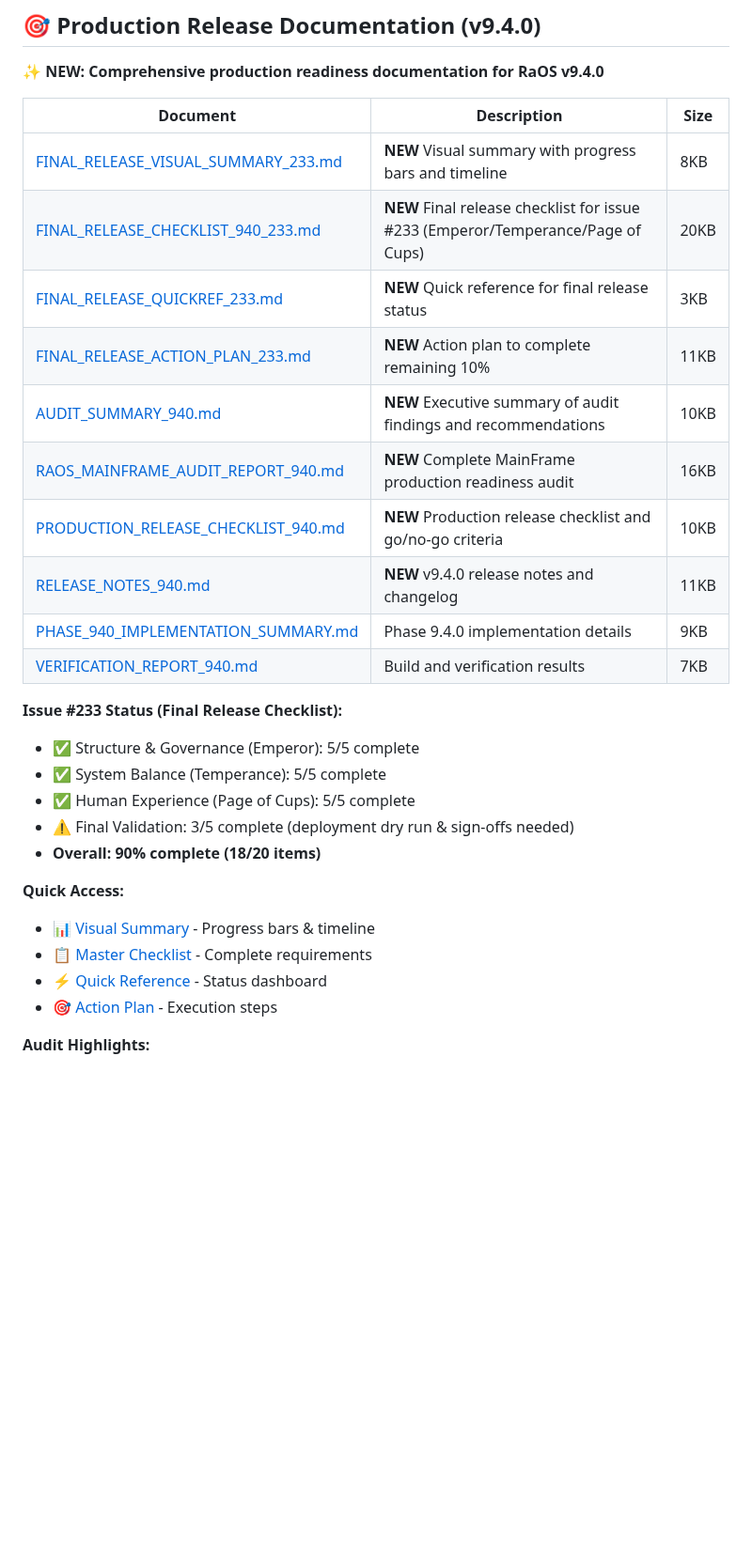
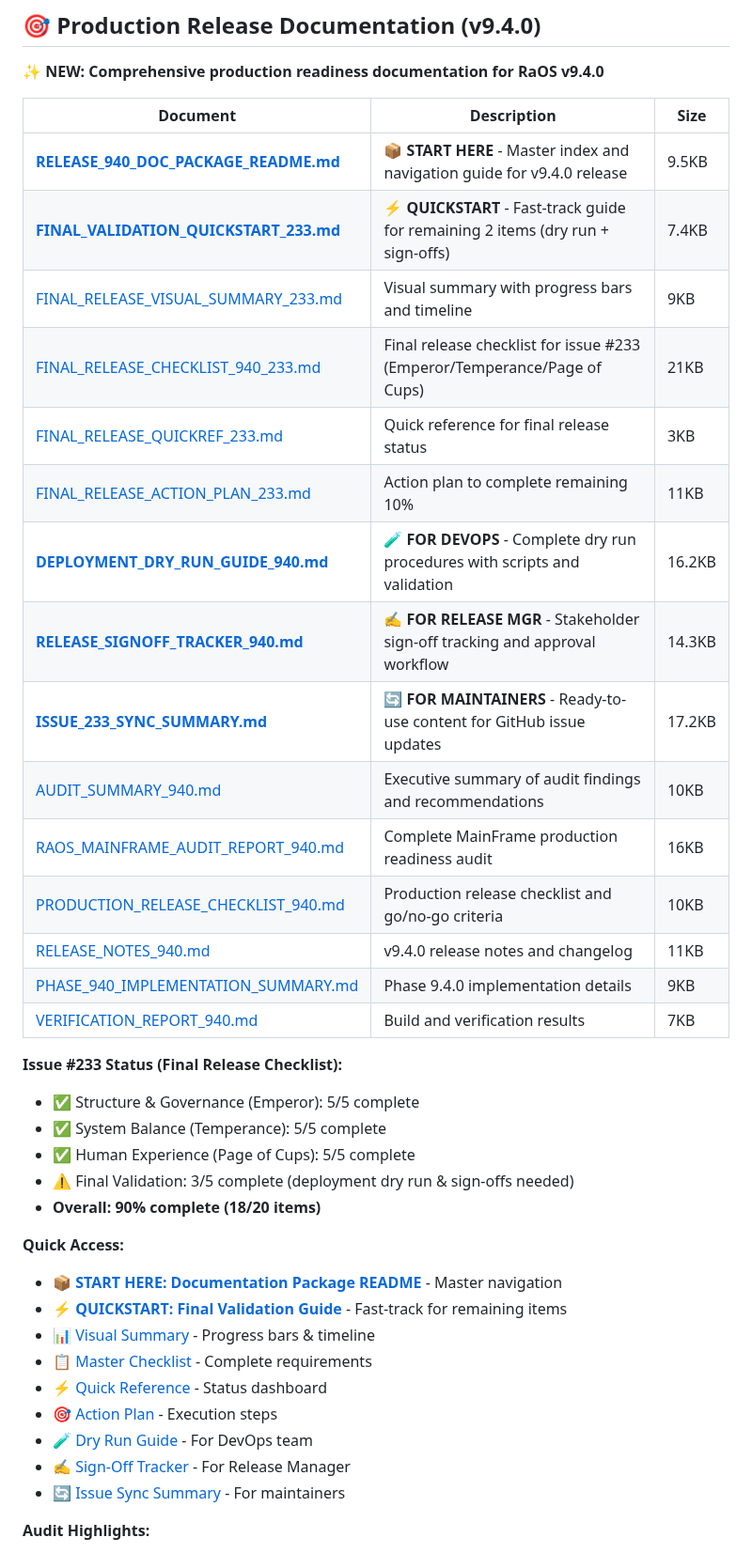
Before and after one commit to buffbot88/ASHATOS, a Markdown page: DOCUMENTATION_INDEX.md, the part around the change. Shown at 94% size. GitHub-like rendering; blank space fills up the shorter version.

Commit message:
Update documentation index with new v9.4.0 release guides and quick navigation
Co-authored-by: buffbot88 <230627627+buffbot88@users.noreply.github.com>

```diff
--- a/DOCUMENTATION_INDEX.md
+++ b/DOCUMENTATION_INDEX.md
@@ -338,14 +338,19 @@ Learn RaOS courses SuperAdmin  # Master Classes (4 courses, 29 lessons)
 
 | Document | Description | Size |
 |----------|-------------|------|
-| [FINAL_RELEASE_VISUAL_SUMMARY_233.md](FINAL_RELEASE_VISUAL_SUMMARY_233.md) | **NEW** Visual summary with progress bars and timeline | 8KB |
-| [FINAL_RELEASE_CHECKLIST_940_233.md](FINAL_RELEASE_CHECKLIST_940_233.md) | **NEW** Final release checklist for issue #233 (Emperor/Temperance/Page of Cups) | 20KB |
-| [FINAL_RELEASE_QUICKREF_233.md](FINAL_RELEASE_QUICKREF_233.md) | **NEW** Quick reference for final release status | 3KB |
-| [FINAL_RELEASE_ACTION_PLAN_233.md](FINAL_RELEASE_ACTION_PLAN_233.md) | **NEW** Action plan to complete remaining 10% | 11KB |
-| [AUDIT_SUMMARY_940.md](AUDIT_SUMMARY_940.md) | **NEW** Executive summary of audit findings and recommendations | 10KB |
-| [RAOS_MAINFRAME_AUDIT_REPORT_940.md](RAOS_MAINFRAME_AUDIT_REPORT_940.md) | **NEW** Complete MainFrame production readiness audit | 16KB |
-| [PRODUCTION_RELEASE_CHECKLIST_940.md](PRODUCTION_RELEASE_CHECKLIST_940.md) | **NEW** Production release checklist and go/no-go criteria | 10KB |
-| [RELEASE_NOTES_940.md](RELEASE_NOTES_940.md) | **NEW** v9.4.0 release notes and changelog | 11KB |
+| **[RELEASE_940_DOC_PACKAGE_README.md](RELEASE_940_DOC_PACKAGE_README.md)** | **📦 START HERE** - Master index and navigation guide for v9.4.0 release | 9.5KB |
+| **[FINAL_VALIDATION_QUICKSTART_233.md](FINAL_VALIDATION_QUICKSTART_233.md)** | **⚡ QUICKSTART** - Fast-track guide for remaining 2 items (dry run + sign-offs) | 7.4KB |
+| [FINAL_RELEASE_VISUAL_SUMMARY_233.md](FINAL_RELEASE_VISUAL_SUMMARY_233.md) | Visual summary with progress bars and timeline | 9KB |
+| [FINAL_RELEASE_CHECKLIST_940_233.md](FINAL_RELEASE_CHECKLIST_940_233.md) | Final release checklist for issue #233 (Emperor/Temperance/Page of Cups) | 21KB |
+| [FINAL_RELEASE_QUICKREF_233.md](FINAL_RELEASE_QUICKREF_233.md) | Quick reference for final release status | 3KB |
+| [FINAL_RELEASE_ACTION_PLAN_233.md](FINAL_RELEASE_ACTION_PLAN_233.md) | Action plan to complete remaining 10% | 11KB |
+| **[DEPLOYMENT_DRY_RUN_GUIDE_940.md](DEPLOYMENT_DRY_RUN_GUIDE_940.md)** | **🧪 FOR DEVOPS** - Complete dry run procedures with scripts and validation | 16.2KB |
+| **[RELEASE_SIGNOFF_TRACKER_940.md](RELEASE_SIGNOFF_TRACKER_940.md)** | **✍️ FOR RELEASE MGR** - Stakeholder sign-off tracking and approval workflow | 14.3KB |
+| **[ISSUE_233_SYNC_SUMMARY.md](ISSUE_233_SYNC_SUMMARY.md)** | **🔄 FOR MAINTAINERS** - Ready-to-use content for GitHub issue updates | 17.2KB |
+| [AUDIT_SUMMARY_940.md](AUDIT_SUMMARY_940.md) | Executive summary of audit findings and recommendations | 10KB |
+| [RAOS_MAINFRAME_AUDIT_REPORT_940.md](RAOS_MAINFRAME_AUDIT_REPORT_940.md) | Complete MainFrame production readiness audit | 16KB |
+| [PRODUCTION_RELEASE_CHECKLIST_940.md](PRODUCTION_RELEASE_CHECKLIST_940.md) | Production release checklist and go/no-go criteria | 10KB |
+| [RELEASE_NOTES_940.md](RELEASE_NOTES_940.md) | v9.4.0 release notes and changelog | 11KB |
 | [PHASE_940_IMPLEMENTATION_SUMMARY.md](PHASE_940_IMPLEMENTATION_SUMMARY.md) | Phase 9.4.0 implementation details | 9KB |
 | [VERIFICATION_REPORT_940.md](VERIFICATION_REPORT_940.md) | Build and verification results | 7KB |
 
@@ -357,10 +362,15 @@ Learn RaOS courses SuperAdmin  # Master Classes (4 courses, 29 lessons)
 - **Overall: 90% complete (18/20 items)**
 
 **Quick Access:**
+- 📦 **[START HERE: Documentation Package README](RELEASE_940_DOC_PACKAGE_README.md)** - Master navigation
+- ⚡ **[QUICKSTART: Final Validation Guide](FINAL_VALIDATION_QUICKSTART_233.md)** - Fast-track for remaining items
 - 📊 [Visual Summary](FINAL_RELEASE_VISUAL_SUMMARY_233.md) - Progress bars & timeline
 - 📋 [Master Checklist](FINAL_RELEASE_CHECKLIST_940_233.md) - Complete requirements
 - ⚡ [Quick Reference](FINAL_RELEASE_QUICKREF_233.md) - Status dashboard
 - 🎯 [Action Plan](FINAL_RELEASE_ACTION_PLAN_233.md) - Execution steps
+- 🧪 [Dry Run Guide](DEPLOYMENT_DRY_RUN_GUIDE_940.md) - For DevOps team
+- ✍️ [Sign-Off Tracker](RELEASE_SIGNOFF_TRACKER_940.md) - For Release Manager
+- 🔄 [Issue Sync Summary](ISSUE_233_SYNC_SUMMARY.md) - For maintainers
 
 **Audit Highlights:**
 - ✅ Clean build (0 errors, 0 warnings)
```
